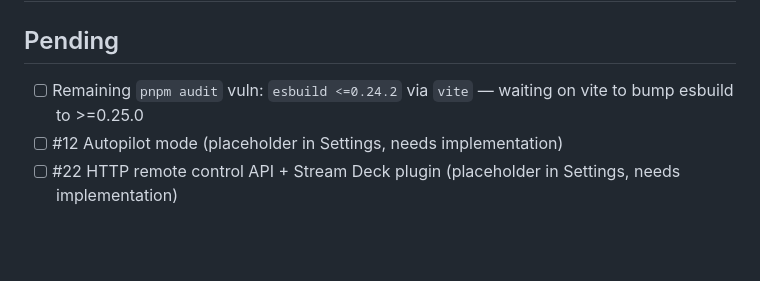
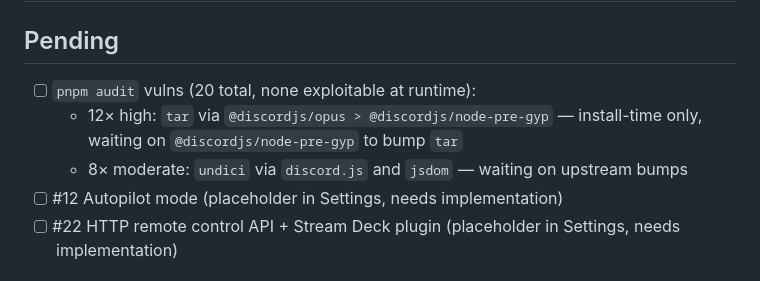
Before and after one commit to CodeAndJam/doty, a Markdown page: TODO.md, the part around the change. GitHub-like rendering; blank space fills up the shorter version.

Commit message:
docs: update TODO.md with accurate audit vuln description

```diff
--- a/TODO.md
+++ b/TODO.md
@@ -2,7 +2,9 @@
 
 ## Pending
 
-- [ ] Remaining `pnpm audit` vuln: `esbuild <=0.24.2` via `vite` — waiting on vite to bump esbuild to >=0.25.0
+- [ ] `pnpm audit` vulns (20 total, none exploitable at runtime):
+  - 12× high: `tar` via `@discordjs/opus > @discordjs/node-pre-gyp` — install-time only, waiting on `@discordjs/node-pre-gyp` to bump `tar`
+  - 8× moderate: `undici` via `discord.js` and `jsdom` — waiting on upstream bumps
 - [ ] #12 Autopilot mode (placeholder in Settings, needs implementation)
 - [ ] #22 HTTP remote control API + Stream Deck plugin (placeholder in Settings, needs implementation)
 
```
